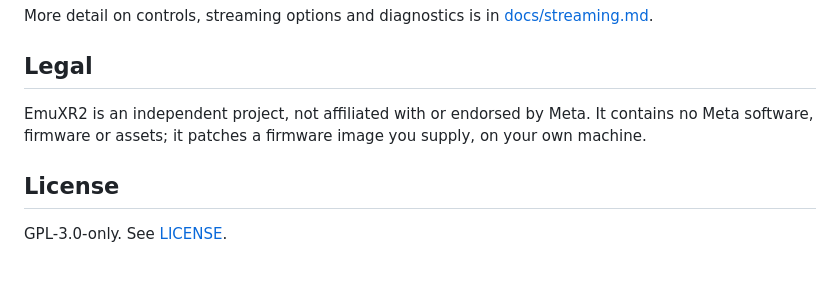
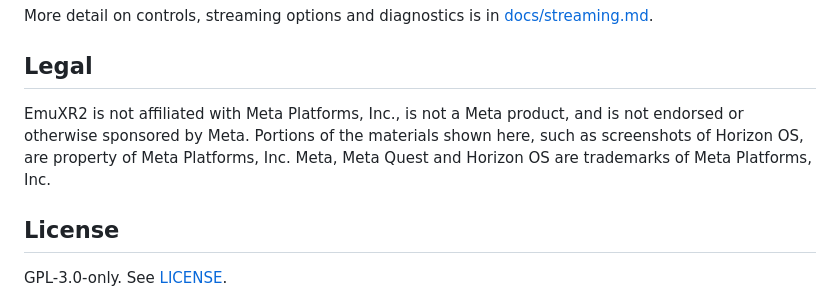
Before and after one commit to shlingusjambo-glitch/EmuXR2, a Markdown page: README.md, the part around the change. GitHub-like rendering; blank space fills up the shorter version.

Commit message:
README: Meta non-affiliation notice

```diff
--- a/README.md
+++ b/README.md
@@ -105,8 +105,9 @@ More detail on controls, streaming options and diagnostics is in [docs/streaming
 
 ## Legal
 
-EmuXR2 is an independent project, not affiliated with or endorsed by Meta. It contains no Meta software,
-firmware or assets; it patches a firmware image you supply, on your own machine.
+EmuXR2 is not affiliated with Meta Platforms, Inc., is not a Meta product, and is not endorsed or otherwise
+sponsored by Meta. Portions of the materials shown here, such as screenshots of Horizon OS, are property of
+Meta Platforms, Inc. Meta, Meta Quest and Horizon OS are trademarks of Meta Platforms, Inc.
 
 ## License
 
```
